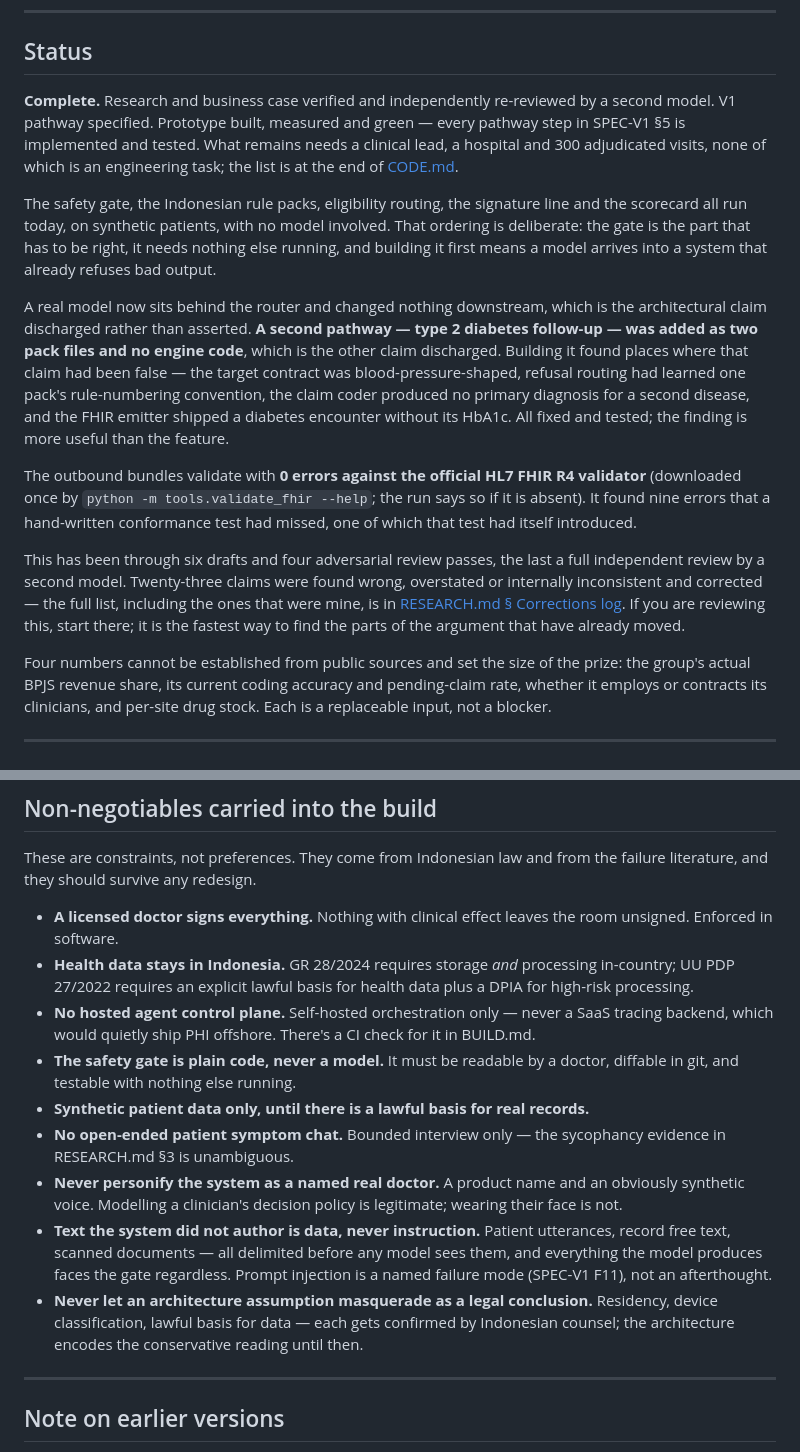
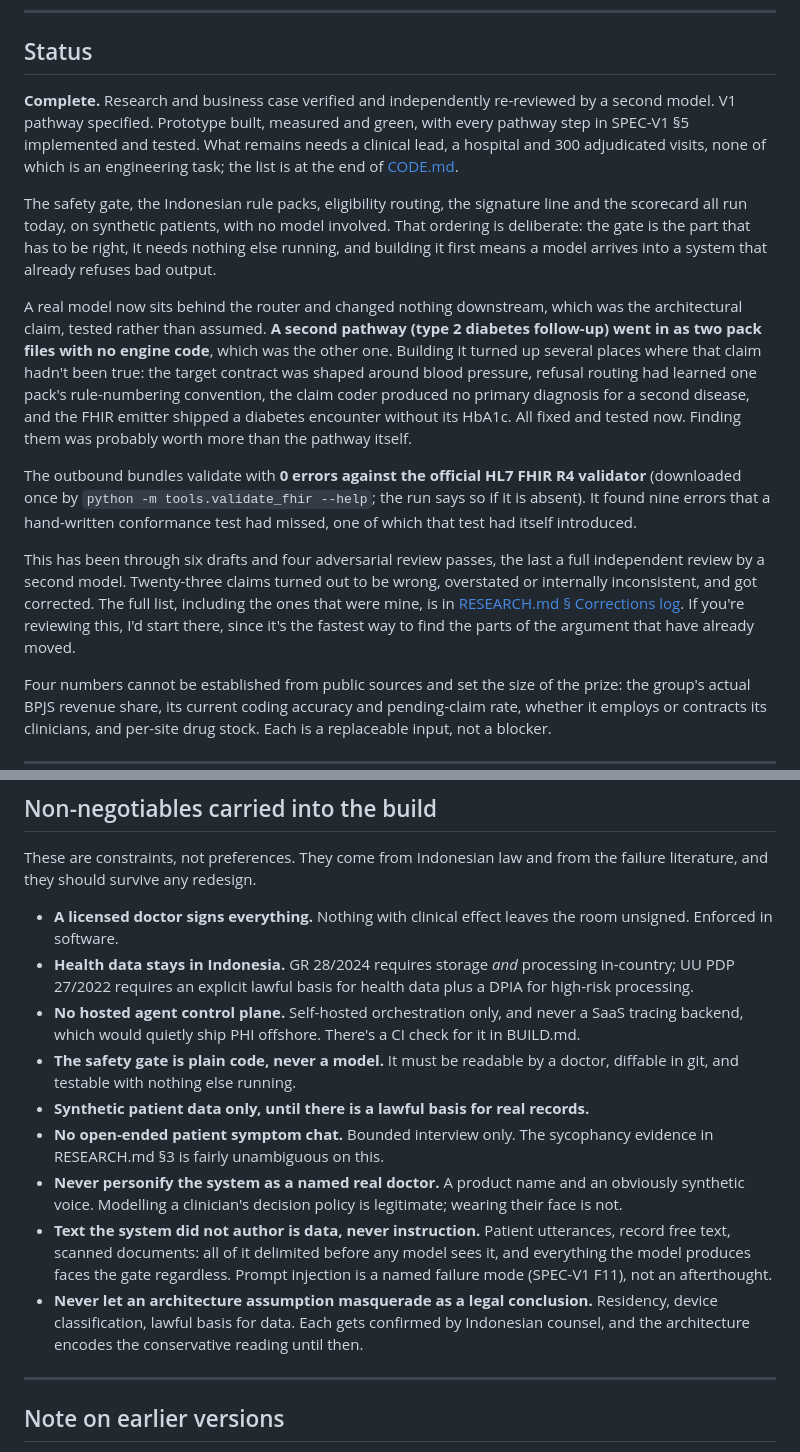
Before and after one commit to rishavnaskar/indonesia-doctor-twin, a Markdown page: README.md, 2 parts joined by grey strips. GitHub-like rendering.

```diff
--- a/README.md
+++ b/README.md
@@ -80,15 +80,15 @@ If you have four, read **[DECISION.md](docs/DECISION.md)** and stop.
 
 ## Status
 
-**Complete.** Research and business case verified and independently re-reviewed by a second model. V1 pathway specified. Prototype built, measured and green — every pathway step in SPEC-V1 §5 is implemented and tested. What remains needs a clinical lead, a hospital and 300 adjudicated visits, none of which is an engineering task; the list is at the end of [CODE.md](docs/CODE.md).
+**Complete.** Research and business case verified and independently re-reviewed by a second model. V1 pathway specified. Prototype built, measured and green, with every pathway step in SPEC-V1 §5 implemented and tested. What remains needs a clinical lead, a hospital and 300 adjudicated visits, none of which is an engineering task; the list is at the end of [CODE.md](docs/CODE.md).
 
 The safety gate, the Indonesian rule packs, eligibility routing, the signature line and the scorecard all run today, on synthetic patients, with no model involved. That ordering is deliberate: the gate is the part that has to be right, it needs nothing else running, and building it first means a model arrives into a system that already refuses bad output.
 
-A real model now sits behind the router and changed nothing downstream, which is the architectural claim discharged rather than asserted. **A second pathway — type 2 diabetes follow-up — was added as two pack files and no engine code**, which is the other claim discharged. Building it found places where that claim had been false — the target contract was blood-pressure-shaped, refusal routing had learned one pack's rule-numbering convention, the claim coder produced no primary diagnosis for a second disease, and the FHIR emitter shipped a diabetes encounter without its HbA1c. All fixed and tested; the finding is more useful than the feature.
+A real model now sits behind the router and changed nothing downstream, which was the architectural claim, tested rather than assumed. **A second pathway (type 2 diabetes follow-up) went in as two pack files with no engine code**, which was the other one. Building it turned up several places where that claim hadn't been true: the target contract was shaped around blood pressure, refusal routing had learned one pack's rule-numbering convention, the claim coder produced no primary diagnosis for a second disease, and the FHIR emitter shipped a diabetes encounter without its HbA1c. All fixed and tested now. Finding them was probably worth more than the pathway itself.
 
 The outbound bundles validate with **0 errors against the official HL7 FHIR R4 validator** (downloaded once by `python -m tools.validate_fhir --help`; the run says so if it is absent). It found nine errors that a hand-written conformance test had missed, one of which that test had itself introduced.
 
-This has been through six drafts and four adversarial review passes, the last a full independent review by a second model. Twenty-three claims were found wrong, overstated or internally inconsistent and corrected — the full list, including the ones that were mine, is in [RESEARCH.md § Corrections log](docs/RESEARCH.md#corrections). If you are reviewing this, start there; it is the fastest way to find the parts of the argument that have already moved.
+This has been through six drafts and four adversarial review passes, the last a full independent review by a second model. Twenty-three claims turned out to be wrong, overstated or internally inconsistent, and got corrected. The full list, including the ones that were mine, is in [RESEARCH.md § Corrections log](docs/RESEARCH.md#corrections). If you're reviewing this, I'd start there, since it's the fastest way to find the parts of the argument that have already moved.
 
 Four numbers cannot be established from public sources and set the size of the prize: the group's actual BPJS revenue share, its current coding accuracy and pending-claim rate, whether it employs or contracts its clinicians, and per-site drug stock. Each is a replaceable input, not a blocker.
 
@@ -100,13 +100,13 @@ These are constraints, not preferences. They come from Indonesian law and from t
 
 - **A licensed doctor signs everything.** Nothing with clinical effect leaves the room unsigned. Enforced in software.
 - **Health data stays in Indonesia.** GR 28/2024 requires storage *and* processing in-country; UU PDP 27/2022 requires an explicit lawful basis for health data plus a DPIA for high-risk processing.
-- **No hosted agent control plane.** Self-hosted orchestration only — never a SaaS tracing backend, which would quietly ship PHI offshore. There's a CI check for it in BUILD.md.
+- **No hosted agent control plane.** Self-hosted orchestration only, and never a SaaS tracing backend, which would quietly ship PHI offshore. There's a CI check for it in BUILD.md.
 - **The safety gate is plain code, never a model.** It must be readable by a doctor, diffable in git, and testable with nothing else running.
 - **Synthetic patient data only, until there is a lawful basis for real records.**
-- **No open-ended patient symptom chat.** Bounded interview only — the sycophancy evidence in RESEARCH.md §3 is unambiguous.
+- **No open-ended patient symptom chat.** Bounded interview only. The sycophancy evidence in RESEARCH.md §3 is fairly unambiguous on this.
 - **Never personify the system as a named real doctor.** A product name and an obviously synthetic voice. Modelling a clinician's decision policy is legitimate; wearing their face is not.
-- **Text the system did not author is data, never instruction.** Patient utterances, record free text, scanned documents — all delimited before any model sees them, and everything the model produces faces the gate regardless. Prompt injection is a named failure mode (SPEC-V1 F11), not an afterthought.
-- **Never let an architecture assumption masquerade as a legal conclusion.** Residency, device classification, lawful basis for data — each gets confirmed by Indonesian counsel; the architecture encodes the conservative reading until then.
+- **Text the system did not author is data, never instruction.** Patient utterances, record free text, scanned documents: all of it delimited before any model sees it, and everything the model produces faces the gate regardless. Prompt injection is a named failure mode (SPEC-V1 F11), not an afterthought.
+- **Never let an architecture assumption masquerade as a legal conclusion.** Residency, device classification, lawful basis for data. Each gets confirmed by Indonesian counsel, and the architecture encodes the conservative reading until then.
 
 ---
 
```
Also changed, not shown: other parts of README.md (+21 -21 lines), docs/DEPLOY.md (+24 -23 lines).
